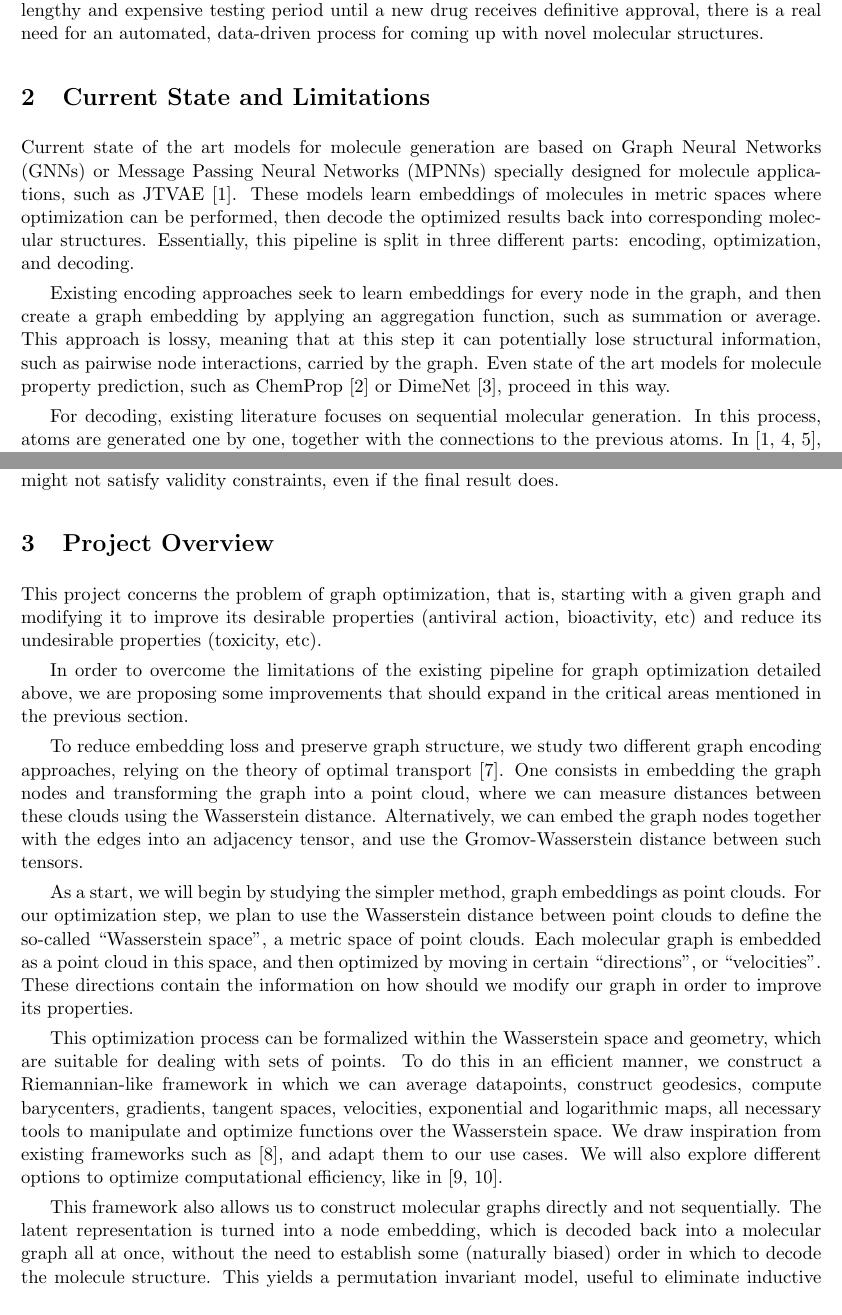
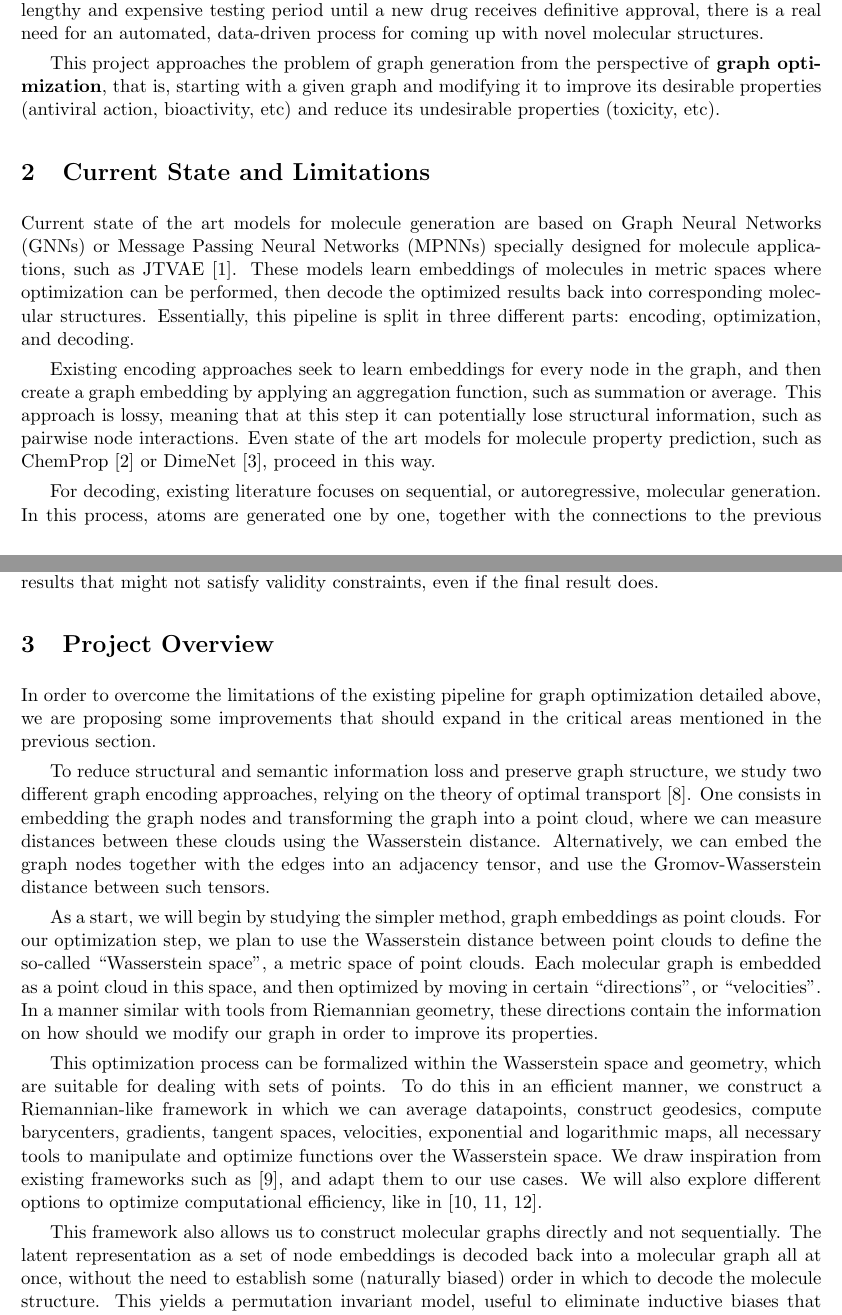
Before and after one commit to octavdragoi/tum-thesis, a LaTeX paper (tex_docs/proposal.tex): two parts of pages 1 and 2 of 3, joined at a grey line, cut so that both start at the same text. Compiled offline with pdfLaTeX.

Commit message:
finished proposal

```diff
--- a/tex_docs/proposal.tex
+++ b/tex_docs/proposal.tex
@@ -18,25 +18,25 @@
 \section{Motivation}
 Automating molecular generative processes is a key step in improving the research process for novel molecules with desirable properties. There is a wide range of applications for automated molecule discovery, for example finding new pharmaceutical drugs or composite materials. Current research processes are mostly done by hand, relying on the intuition and experience of experts. Given the lengthy and expensive testing period until a new drug receives definitive approval, there is a real need for an automated, data-driven process for coming up with novel molecular structures.
 
+This project approaches the problem of graph generation from the perspective of \textbf{graph optimization}, that is, starting with a given graph and modifying it to improve its desirable properties (antiviral action, bioactivity, etc) and reduce its undesirable properties (toxicity, etc).
+
 \section{Current State and Limitations}
 Current state of the art models for molecule generation are based on Graph Neural Networks (GNNs) or Message Passing Neural Networks (MPNNs) specially designed for molecule applications, such as JTVAE \cite{DBLP:journals/corr/abs-1802-04364}. These models learn embeddings of molecules in metric spaces where optimization can be performed, then decode the optimized results back into corresponding molecular structures. Essentially, this pipeline is split in three different parts: encoding, optimization, and decoding.
 
-Existing encoding approaches seek to learn embeddings for every node in the graph, and then create a graph embedding by applying an aggregation function, such as summation or average. This approach is lossy, meaning that at this step it can potentially lose structural information, such as pairwise node interactions, carried by the graph. Even state of the art models for molecule property prediction, such as ChemProp \cite{yang2019analyzing} or DimeNet \cite{Klicpera2020Directional}, proceed in this way.
+Existing encoding approaches seek to learn embeddings for every node in the graph, and then create a graph embedding by applying an aggregation function, such as summation or average. This approach is lossy, meaning that at this step it can potentially lose structural information, such as pairwise node interactions. Even state of the art models for molecule property prediction, such as ChemProp \cite{yang2019analyzing} or DimeNet \cite{Klicpera2020Directional}, proceed in this way.
 
-For decoding, existing literature focuses on sequential molecular generation. In this process, atoms are generated one by one, together with the connections to the previous atoms. In \cite{DBLP:journals/corr/abs-1802-04364,DBLP:journals/corr/abs-1812-01070,jin2020hierarchical}, tree and graph decoders pass through the nodes one by one in a depth-first fashion, predicting whether a node has children or not, and what type of connections do they have. Other graph generative models described in \cite{DBLP:journals/corr/abs-1901-00596} use auto-regressive models (e.g GraphRNN) or deconvolutional models (e.g. GraphVAE). All these models have the significant drawback of being dependent on the order in which the atoms are generated, as well as yielding invalid intermediate results that might not satisfy validity constraints, even if the final result does.
+For decoding, existing literature focuses on sequential, or autoregressive, molecular generation. In this process, atoms are generated one by one, together with the connections to the previous atoms. In \cite{DBLP:journals/corr/abs-1802-04364,DBLP:journals/corr/abs-1812-01070,jin2020hierarchical, jin2019hierarchical}, tree and graph decoders pass through the nodes one by one in a depth-first fashion, predicting whether a node has children or not, and what type of connections do they have. Other graph generative models described in \cite{DBLP:journals/corr/abs-1901-00596} use auto-regressive models (e.g GraphRNN) or deconvolutional models (e.g. GraphVAE). All these models have the significant drawback of being dependent on the order in which the atoms are generated, as well as yielding invalid intermediate results that might not satisfy validity constraints, even if the final result does.
 
 \section{Project Overview}
-This project concerns the problem of graph optimization, that is, starting with a given graph and modifying it to improve its desirable properties (antiviral action, bioactivity, etc) and reduce its undesirable properties (toxicity, etc).
-
 In order to overcome the limitations of the existing pipeline for graph optimization detailed above, we are proposing some improvements that should expand in the critical areas mentioned in the previous section.
 
-To reduce embedding loss and preserve graph structure, we study two different graph encoding approaches, relying on the theory of optimal transport \cite{vayer2018optimal}. One consists in embedding the graph nodes and transforming the graph into a point cloud, where we can measure distances between these clouds using the Wasserstein distance. Alternatively, we can embed the graph nodes together with the edges into an adjacency tensor, and use the Gromov-Wasserstein distance between such tensors.
+To reduce structural and semantic information loss and preserve graph structure, we study two different graph encoding approaches, relying on the theory of optimal transport \cite{vayer2018optimal}. One consists in embedding the graph nodes and transforming the graph into a point cloud, where we can measure distances between these clouds using the Wasserstein distance. Alternatively, we can embed the graph nodes together with the edges into an adjacency tensor, and use the Gromov-Wasserstein distance between such tensors.
 
-As a start, we will begin by studying the simpler method, graph embeddings as point clouds. For our optimization step, we plan to use the Wasserstein distance between point clouds to define the so-called “Wasserstein space”, a metric space of point clouds. Each molecular graph is embedded as a point cloud in this space, and then optimized by moving in certain “directions”, or “velocities”. These directions contain the information on how should we modify our graph in order to improve its properties.
+As a start, we will begin by studying the simpler method, graph embeddings as point clouds. For our optimization step, we plan to use the Wasserstein distance between point clouds to define the so-called “Wasserstein space”, a metric space of point clouds. Each molecular graph is embedded as a point cloud in this space, and then optimized by moving in certain “directions”, or “velocities”. In a manner similar with tools from Riemannian geometry, these directions contain the information on how should we modify our graph in order to improve its properties.
 
-This optimization process can be formalized within the Wasserstein space and geometry, which are suitable for dealing with sets of points. To do this in an efficient manner, we construct a Riemannian-like framework in which we can average datapoints, construct geodesics, compute barycenters, gradients, tangent spaces, velocities, exponential and logarithmic maps, all necessary tools to manipulate and optimize functions over the Wasserstein space. We draw inspiration from existing frameworks such as \cite{chowdhury2019gromovwasserstein}, and adapt them to our use cases. We will also explore different options to optimize computational efficiency, like in \cite{seguy2015principal, heeren2018principal}.
+This optimization process can be formalized within the Wasserstein space and geometry, which are suitable for dealing with sets of points. To do this in an efficient manner, we construct a Riemannian-like framework in which we can average datapoints, construct geodesics, compute barycenters, gradients, tangent spaces, velocities, exponential and logarithmic maps, all necessary tools to manipulate and optimize functions over the Wasserstein space. We draw inspiration from existing frameworks such as \cite{chowdhury2019gromovwasserstein}, and adapt them to our use cases. We will also explore different options to optimize computational efficiency, like in \cite{seguy2015principal, heeren2018principal,cuturi2013fast}.
 
-This framework also allows us to construct molecular graphs directly and not sequentially. The latent representation is turned into a node embedding, which is decoded back into a molecular graph all at once, without the need to establish some (naturally biased) order in which to decode the molecule structure. This yields a permutation invariant model, useful to eliminate inductive biases that appear in sequential models.
+This framework also allows us to construct molecular graphs directly and not sequentially. The latent representation as a set of node embeddings is decoded back into a molecular graph all at once, without the need to establish some (naturally biased) order in which to decode the molecule structure. This yields a permutation invariant model, useful to eliminate inductive biases that appear in sequential models.
 
 Finally, another advantage of embedding the graph as a point cloud or adjacency tensor is the preservation of its inter-node structure. Using point cloud embeddings retains a representation for each individual node, and adjacency tensor embeddings additionally encodes edges between nodes. These inter-node relations are more explicitly captured this way, compared to compressing graphs into low-dimensional representations. However, higher complexity comes at a computational cost, both point cloud and adjacency tensor models having harder training stages and more intense distance computations.
 
```
Also changed, not shown: tex_docs/proposal.bib (+18 -0 lines), tex_docs/proposal.pdf (deleted).
